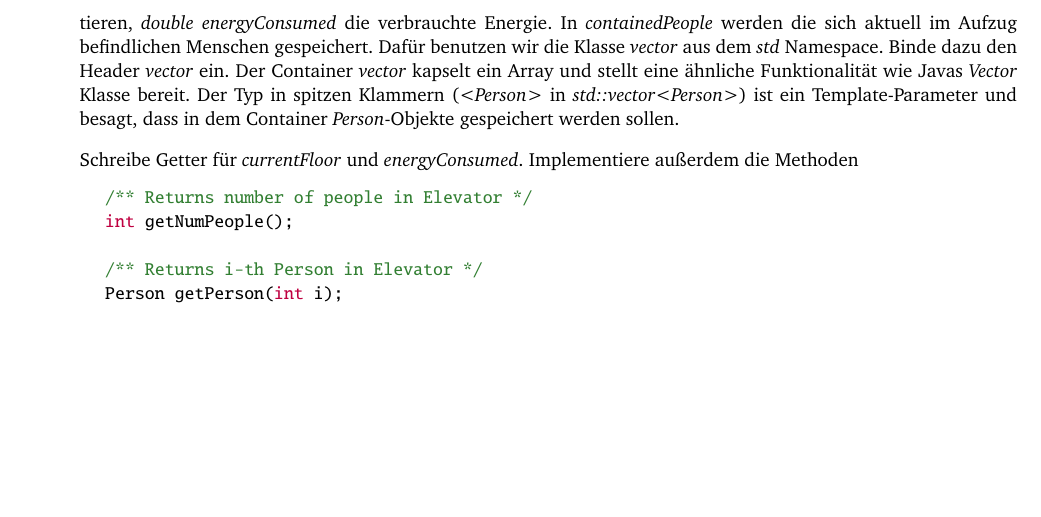
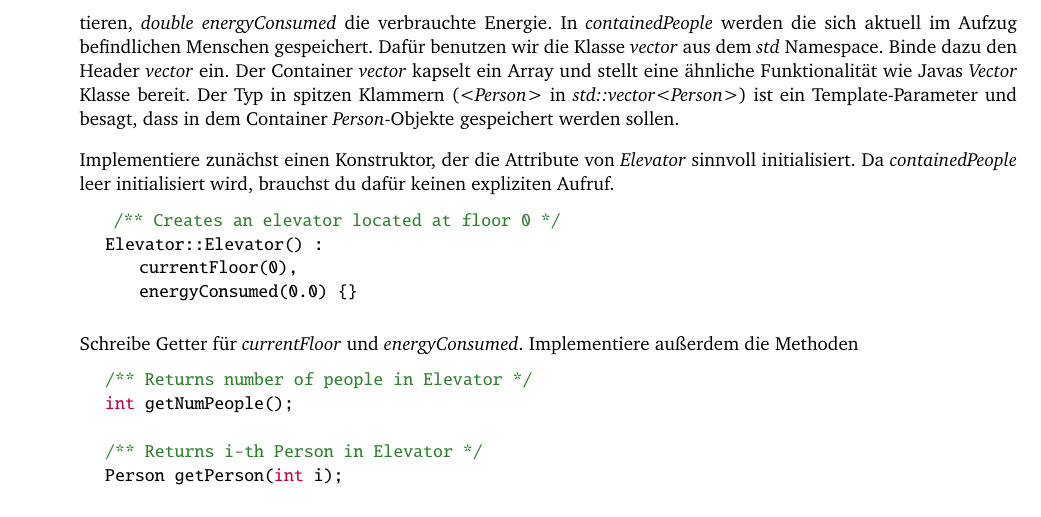
Before and after one commit to h82k/tud-cppp, a LaTeX document (Übungen/sources/tag1/tag1.tex): part of page 14 of 16, cut so that both start at the same text, the shorter picture padded with empty space. The pictures show the PDF file Übungen/sources/tag1/tag1.pdf that the author committed with the source.

Commit message:
Clarify implementation of Elevator class

```diff
--- a/Übungen/sources/tag1/tag1.tex
+++ b/Übungen/sources/tag1/tag1.tex
@@ -606,6 +606,16 @@ Binde dazu den Header \emph{vector} ein.
 Der Container \emph{vector} kapselt ein Array und stellt eine ähnliche Funktionalität wie Javas \emph{Vector} Klasse bereit.
 Der Typ in spitzen Klammern (\emph{<Person>} in \emph{std::vector<Person>}) ist ein Template-Parameter und besagt, dass in dem Container \emph{Person}-Objekte gespeichert werden sollen.
 
+Implementiere zunächst einen Konstruktor, der die Attribute von \emph{Elevator} sinnvoll initialisiert.
+Da \emph{containedPeople} leer initialisiert wird, brauchst du dafür keinen expliziten Aufruf.
+
+\begin{lstlisting}
+    /** Creates an elevator located at floor 0 */
+	Elevator::Elevator() :
+	    currentFloor(0),
+	    energyConsumed(0.0) {}
+\end{lstlisting}
+
 Schreibe Getter für \emph{currentFloor} und \emph{energyConsumed}.
 Implementiere außerdem die Methoden
 \begin{lstlisting}
```
Also changed, not shown: Übungen/sources/tag1/tag1.pdf, Übungen/tag1.pdf, Übungen/sources/tag1/tag1.tex (1 more changed lines).
